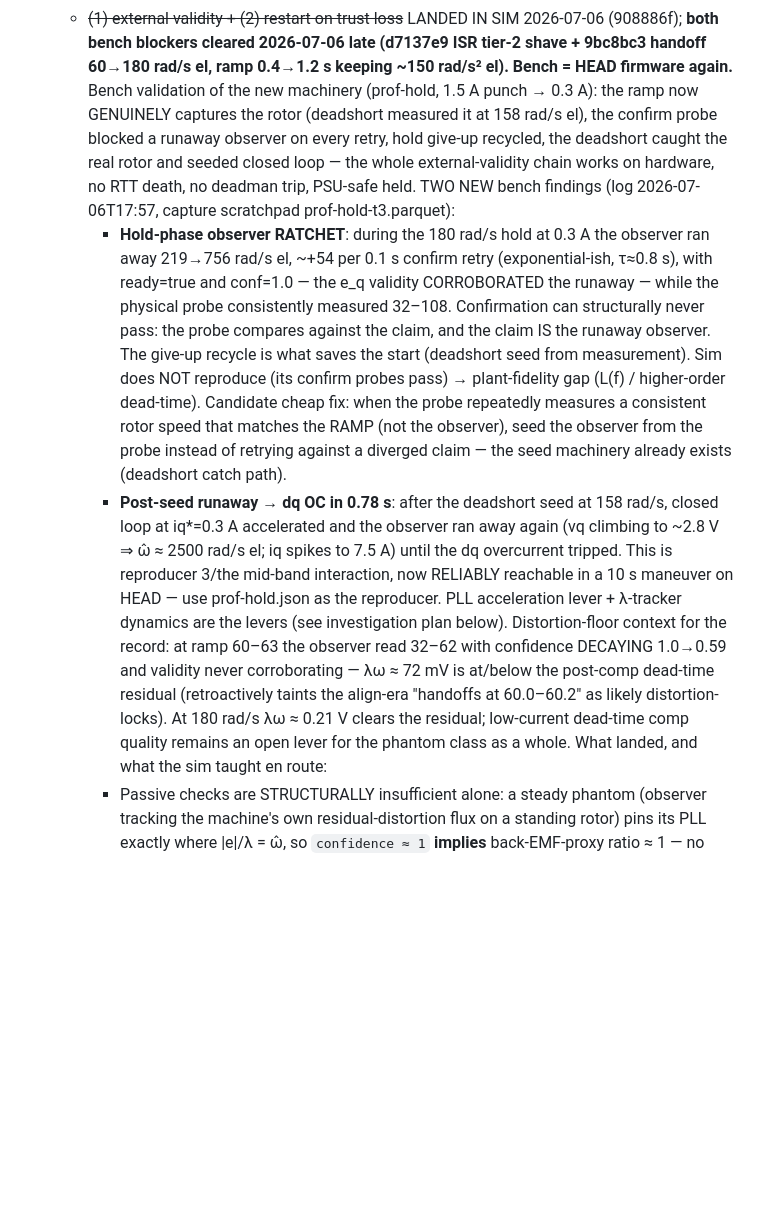
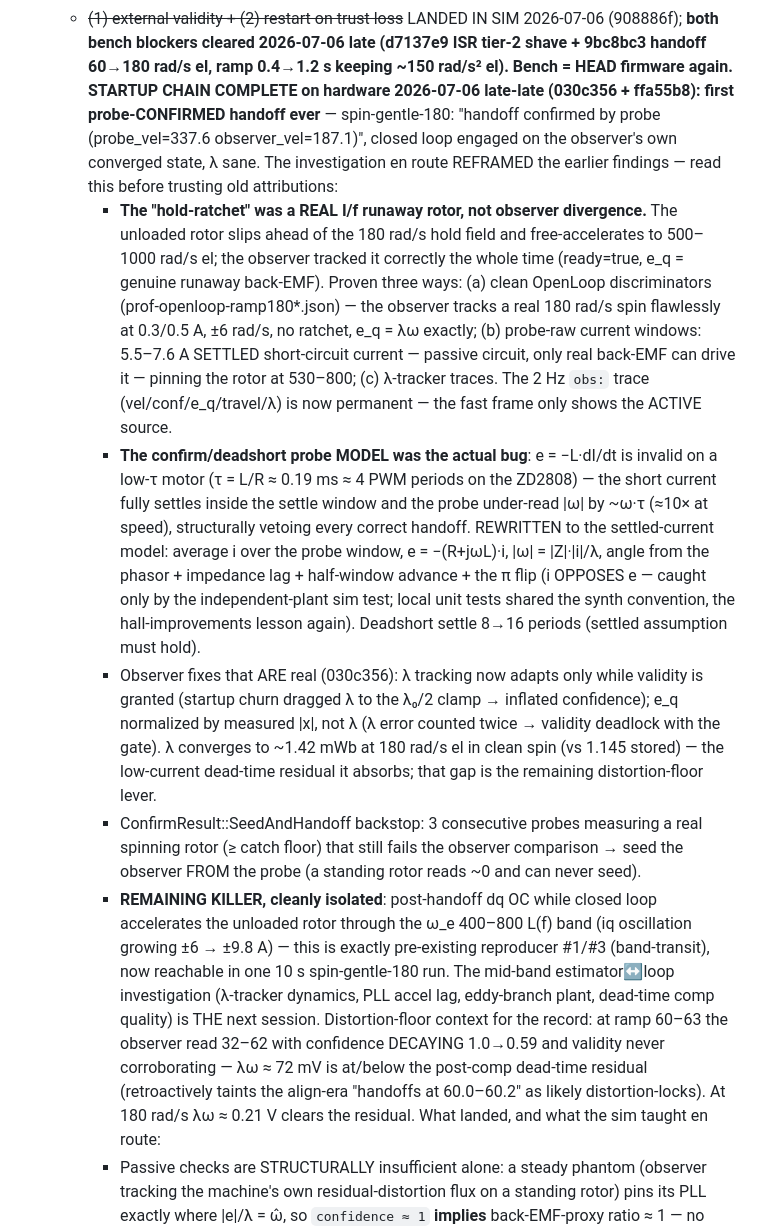
Before and after one commit to okhsunrog/oxifoc, a Markdown page: docs/TODO.md, the part around the change. GitHub-like rendering; blank space fills up the shorter version.

Commit message:
docs: TODO — startup-chain reframe (runaway was real, probe model was the bug)

```diff
--- a/docs/TODO.md
+++ b/docs/TODO.md
@@ -169,43 +169,59 @@ Phase A (cold-start align→ramp→handoff, current-scheduled ceiling) + Phase B
     2026-07-06 (908886f); **both bench blockers cleared 2026-07-06 late
     (d7137e9 ISR tier-2 shave + 9bc8bc3 handoff 60→180 rad/s el, ramp
     0.4→1.2 s keeping ~150 rad/s² el). Bench = HEAD firmware again.**
-    Bench validation of the new machinery (prof-hold, 1.5 A punch →
-    0.3 A): the ramp now GENUINELY captures the rotor (deadshort
-    measured it at 158 rad/s el), the confirm probe blocked a runaway
-    observer on every retry, hold give-up recycled, the deadshort
-    caught the real rotor and seeded closed loop — the whole
-    external-validity chain works on hardware, no RTT death, no
-    deadman trip, PSU-safe held. TWO NEW bench findings (log
-    2026-07-06T17:57, capture scratchpad prof-hold-t3.parquet):
-    - **Hold-phase observer RATCHET**: during the 180 rad/s hold at
-      0.3 A the observer ran away 219→756 rad/s el, ~+54 per 0.1 s
-      confirm retry (exponential-ish, τ≈0.8 s), with ready=true and
-      conf=1.0 — the e_q validity CORROBORATED the runaway — while the
-      physical probe consistently measured 32–108. Confirmation can
-      structurally never pass: the probe compares against the claim,
-      and the claim IS the runaway observer. The give-up recycle is
-      what saves the start (deadshort seed from measurement). Sim does
-      NOT reproduce (its confirm probes pass) → plant-fidelity gap
-      (L(f) / higher-order dead-time). Candidate cheap fix: when the
-      probe repeatedly measures a consistent rotor speed that matches
-      the RAMP (not the observer), seed the observer from the probe
-      instead of retrying against a diverged claim — the seed
-      machinery already exists (deadshort catch path).
-    - **Post-seed runaway → dq OC in 0.78 s**: after the deadshort
-      seed at 158 rad/s, closed loop at iq*=0.3 A accelerated and the
-      observer ran away again (vq climbing to ~2.8 V ⇒ ω̂ ≈ 2500 rad/s
-      el; iq spikes to 7.5 A) until the dq overcurrent tripped. This is
-      reproducer 3/the mid-band interaction, now RELIABLY reachable in
-      a 10 s maneuver on HEAD — use prof-hold.json as the reproducer.
-      PLL acceleration lever + λ-tracker dynamics are the levers (see
-      investigation plan below).
+    **STARTUP CHAIN COMPLETE on hardware 2026-07-06 late-late
+    (030c356 + ffa55b8): first probe-CONFIRMED handoff ever** —
+    spin-gentle-180: "handoff confirmed by probe (probe_vel=337.6
+    observer_vel=187.1)", closed loop engaged on the observer's own
+    converged state, λ sane. The investigation en route REFRAMED the
+    earlier findings — read this before trusting old attributions:
+    - **The "hold-ratchet" was a REAL I/f runaway rotor, not observer
+      divergence.** The unloaded rotor slips ahead of the 180 rad/s
+      hold field and free-accelerates to 500–1000 rad/s el; the
+      observer tracked it correctly the whole time (ready=true, e_q =
+      genuine runaway back-EMF). Proven three ways: (a) clean OpenLoop
+      discriminators (prof-openloop-ramp180*.json) — the observer
+      tracks a real 180 rad/s spin flawlessly at 0.3/0.5 A, ±6 rad/s,
+      no ratchet, e_q = λω exactly; (b) probe-raw current windows:
+      5.5–7.6 A SETTLED short-circuit current — passive circuit, only
+      real back-EMF can drive it — pinning the rotor at 530–800; (c)
+      λ-tracker traces. The 2 Hz `obs:` trace (vel/conf/e_q/travel/λ)
+      is now permanent — the fast frame only shows the ACTIVE source.
+    - **The confirm/deadshort probe MODEL was the actual bug**:
+      e = −L·dI/dt is invalid on a low-τ motor (τ = L/R ≈ 0.19 ms ≈ 4
+      PWM periods on the ZD2808) — the short current fully settles
+      inside the settle window and the probe under-read |ω| by ~ω·τ
+      (≈10× at speed), structurally vetoing every correct handoff.
+      REWRITTEN to the settled-current model: average i over the probe
+      window, e = −(R+jωL)·i, |ω| = |Z|·|i|/λ, angle from the phasor +
+      impedance lag + half-window advance + the π flip (i OPPOSES e —
+      caught only by the independent-plant sim test; local unit tests
+      shared the synth convention, the hall-improvements lesson again).
+      Deadshort settle 8→16 periods (settled assumption must hold).
+    - Observer fixes that ARE real (030c356): λ tracking now adapts
+      only while validity is granted (startup churn dragged λ to the
+      λ₀/2 clamp → inflated confidence); e_q normalized by measured
+      |x|, not λ (λ error counted twice → validity deadlock with the
+      gate). λ converges to ~1.42 mWb at 180 rad/s el in clean spin
+      (vs 1.145 stored) — the low-current dead-time residual it
+      absorbs; that gap is the remaining distortion-floor lever.
+    - ConfirmResult::SeedAndHandoff backstop: 3 consecutive probes
+      measuring a real spinning rotor (≥ catch floor) that still fails
+      the observer comparison → seed the observer FROM the probe (a
+      standing rotor reads ~0 and can never seed).
+    - **REMAINING KILLER, cleanly isolated**: post-handoff dq OC while
+      closed loop accelerates the unloaded rotor through the ω_e
+      400–800 L(f) band (iq oscillation growing ±6 → ±9.8 A) — this is
+      exactly pre-existing reproducer #1/#3 (band-transit), now
+      reachable in one 10 s spin-gentle-180 run. The mid-band
+      estimator↔loop investigation (λ-tracker dynamics, PLL accel lag,
+      eddy-branch plant, dead-time comp quality) is THE next session.
     Distortion-floor context for the record: at ramp 60–63 the observer
     read 32–62 with confidence DECAYING 1.0→0.59 and validity never
     corroborating — λω ≈ 72 mV is at/below the post-comp dead-time
     residual (retroactively taints the align-era "handoffs at
     60.0–60.2" as likely distortion-locks). At 180 rad/s λω ≈ 0.21 V
-    clears the residual; low-current dead-time comp quality remains an
-    open lever for the phantom class as a whole.
+    clears the residual.
     What landed, and what the sim taught en route:
     - Passive checks are STRUCTURALLY insufficient alone: a steady
       phantom (observer tracking the machine's own residual-distortion
```
